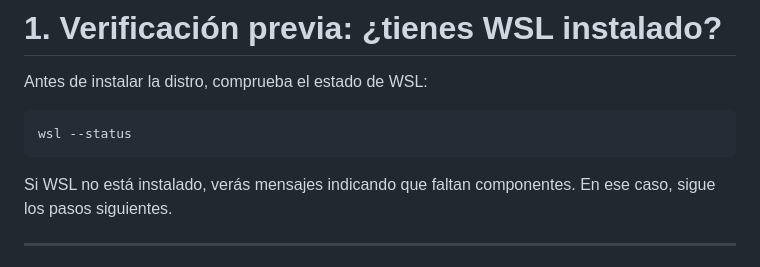
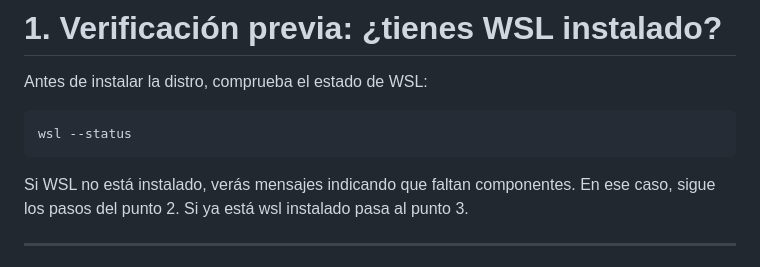
Before and after one commit to isaji-tajamar/Tutorial_Docker, a Markdown page: guias_instalacion/instalacion_wsl_ubuntu_22_04.md, the part around the change. Rendered like a GitHub page.

Commit message:
Actualizado instalacion wsl

````diff
--- a/guias_instalacion/instalacion_wsl_ubuntu_22_04.md
+++ b/guias_instalacion/instalacion_wsl_ubuntu_22_04.md
@@ -25,7 +25,7 @@ Antes de instalar la distro, comprueba el estado de WSL:
 wsl --status
 ```
 
-Si WSL no está instalado, verás mensajes indicando que faltan componentes. En ese caso, sigue los pasos siguientes.
+Si WSL no está instalado, verás mensajes indicando que faltan componentes. En ese caso, sigue los pasos del punto 2. Si ya está wsl instalado pasa al punto 3.
 
 ---
 
````
